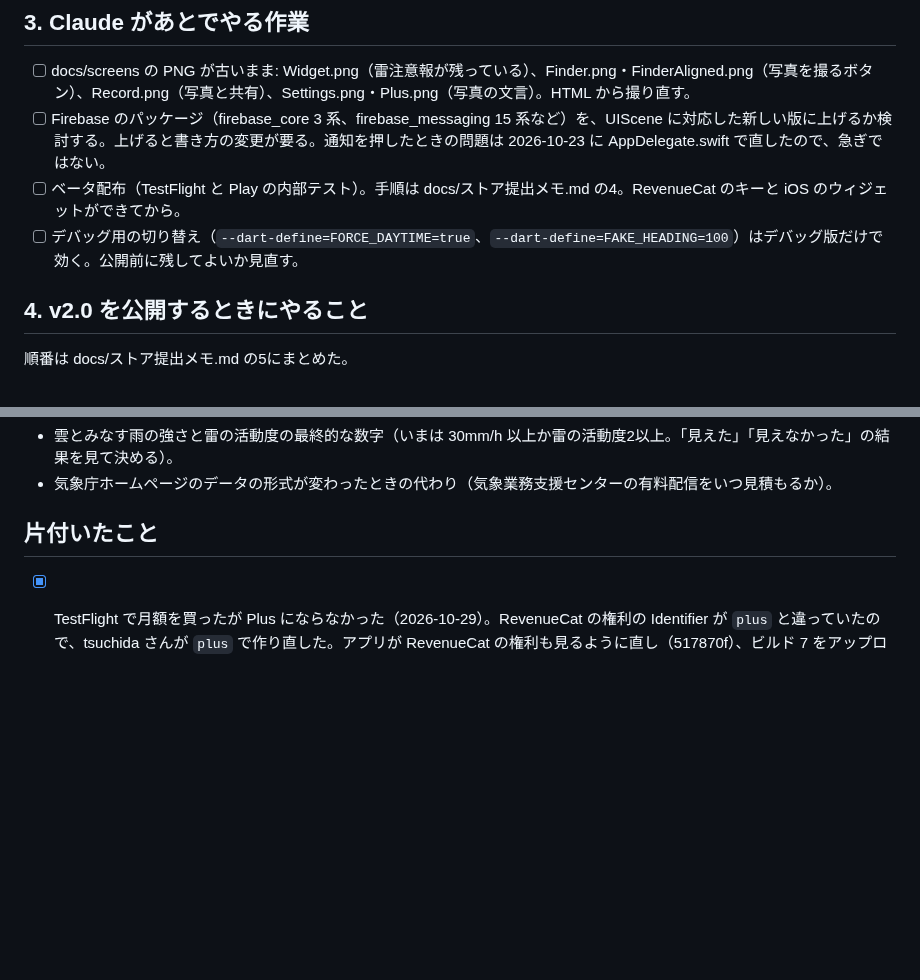
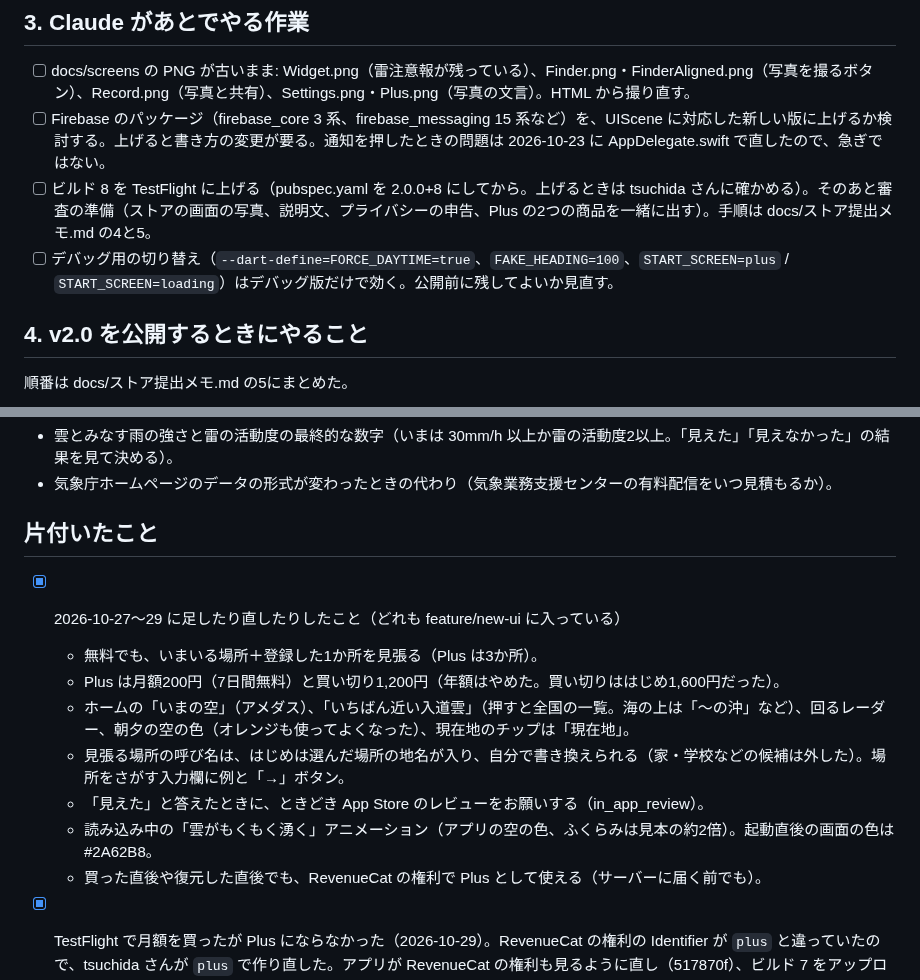
Before and after one commit to tsuchida-y/thunder_cloud_app, a Markdown page: docs/残りの作業と確認事項.md, 2 parts joined by grey strips. Rendered like a GitHub page; blank space fills up the shorter version.

```diff
--- a/docs/残りの作業と確認事項.md
+++ b/docs/残りの作業と確認事項.md
@@ -54,8 +58,8 @@ Claude は新しいことが出たらすぐここに書き、片付いたら消
 
 - [ ] docs/screens の PNG が古いまま: Widget.png（雷注意報が残っている）、Finder.png・FinderAligned.png（写真を撮るボタン）、Record.png（写真と共有）、Settings.png・Plus.png（写真の文言）。HTML から撮り直す。
 - [ ] Firebase のパッケージ（firebase_core 3 系、firebase_messaging 15 系など）を、UIScene に対応した新しい版に上げるか検討する。上げると書き方の変更が要る。通知を押したときの問題は 2026-10-23 に AppDelegate.swift で直したので、急ぎではない。
-- [ ] ベータ配布（TestFlight と Play の内部テスト）。手順は docs/ストア提出メモ.md の4。RevenueCat のキーと iOS のウィジェットができてから。
-- [ ] デバッグ用の切り替え（`--dart-define=FORCE_DAYTIME=true`、`--dart-define=FAKE_HEADING=100`）はデバッグ版だけで効く。公開前に残してよいか見直す。
+- [ ] ビルド 8 を TestFlight に上げる（pubspec.yaml を 2.0.0+8 にしてから。上げるときは tsuchida さんに確かめる）。そのあと審査の準備（ストアの画面の写真、説明文、プライバシーの申告、Plus の2つの商品を一緒に出す）。手順は docs/ストア提出メモ.md の4と5。
+- [ ] デバッグ用の切り替え（`--dart-define=FORCE_DAYTIME=true`、`FAKE_HEADING=100`、`START_SCREEN=plus` / `START_SCREEN=loading`）はデバッグ版だけで効く。公開前に残してよいか見直す。
 
 ## 4. v2.0 を公開するときにやること
 
@@ -85,6 +89,15 @@ Claude は新しいことが出たらすぐここに書き、片付いたら消
 - 気象庁ホームページのデータの形式が変わったときの代わり（気象業務支援センターの有料配信をいつ見積もるか）。
 
 ## 片付いたこと
+
+- [x] 2026-10-27〜29 に足したり直したりしたこと（どれも feature/new-ui に入っている）
+  - 無料でも、いまいる場所＋登録した1か所を見張る（Plus は3か所）。
+  - Plus は月額200円（7日間無料）と買い切り1,200円（年額はやめた。買い切りははじめ1,600円だった）。
+  - ホームの「いまの空」（アメダス）、「いちばん近い入道雲」（押すと全国の一覧。海の上は「〜の沖」など）、回るレーダー、朝夕の空の色（オレンジも使ってよくなった）、現在地のチップは「現在地」。
+  - 見張る場所の呼び名は、はじめは選んだ場所の地名が入り、自分で書き換えられる（家・学校などの候補は外した）。場所をさがす入力欄に例と「→」ボタン。
+  - 「見えた」と答えたときに、ときどき App Store のレビューをお願いする（in_app_review）。
+  - 読み込み中の「雲がもくもく湧く」アニメーション（アプリの空の色、ふくらみは見本の約2倍）。起動直後の画面の色は #2A62B8。
+  - 買った直後や復元した直後でも、RevenueCat の権利で Plus として使える（サーバーに届く前でも）。
 
 - [x] TestFlight で月額を買ったが Plus にならなかった（2026-10-29）。RevenueCat の権利の Identifier が `plus` と違っていたので、tsuchida さんが `plus` で作り直した。アプリが RevenueCat の権利も見るように直し（517870f）、ビルド 7 をアップロードした。最初の購入の知らせは読み飛ばしたので、tsuchida さんの了承を得て、本人の member_server を Plus（期限 2026-11-05、plusLastEvent: MANUAL_FIX_2026-10-29）に書き換えた。次の RevenueCat の知らせで正しい値に上書きされる。
 
```
Also changed, not shown: other parts of docs/残りの作業と確認事項.md (+30 -26 lines), CLAUDE.md (+1 -0 lines), docs/引き継ぎメモ.md (added, +73 -0 lines).
